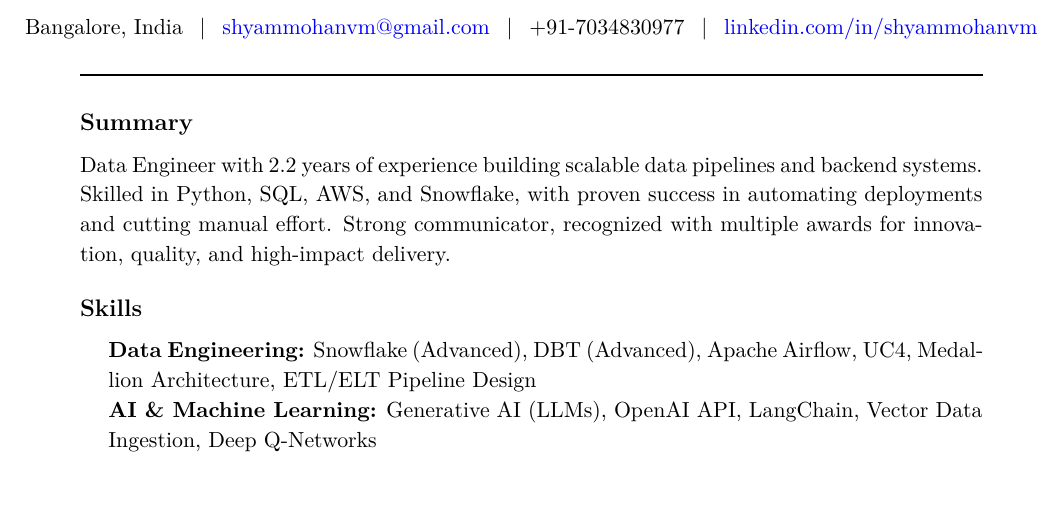
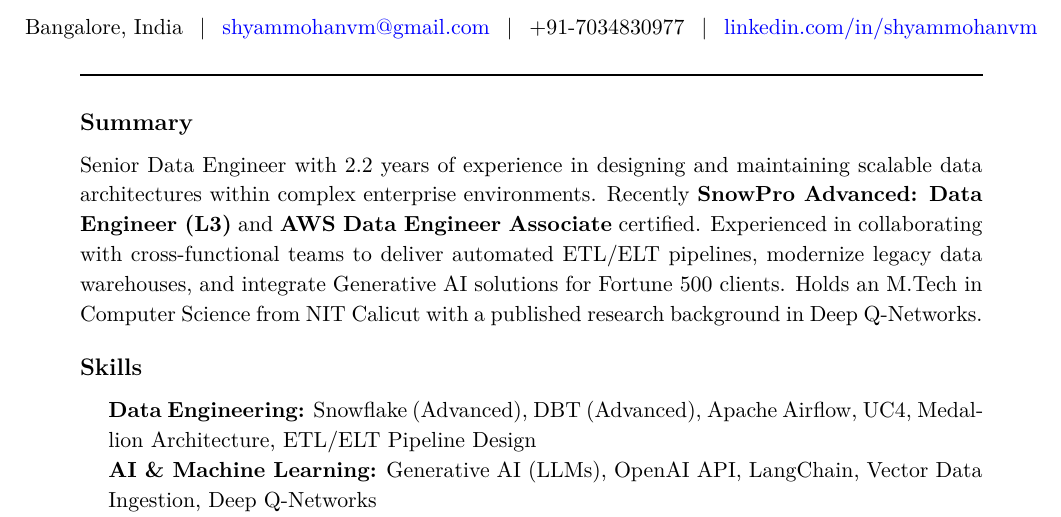
Before and after one commit to shyammvm/Resume, a LaTeX CV (resume/de/resume.tex): part of page 1 of 3, cut so that both start at the same text. Compiled offline with pdfLaTeX.

Commit message:
updated summary

```diff
--- a/resume/de/resume.tex
+++ b/resume/de/resume.tex
@@ -6,7 +6,8 @@
 % Sections
 % --- Summary ---
 \section*{Summary}
-Data Engineer with 2.2 years of experience building scalable data pipelines and backend systems. Skilled in Python, SQL, AWS, and Snowflake, with proven success in automating deployments and cutting manual effort. Strong communicator, recognized with multiple awards for innovation, quality, and high-impact delivery.
+\noindent Senior Data Engineer with 2.2 years of experience in designing and maintaining scalable data architectures within complex enterprise environments. Recently \textbf{SnowPro Advanced: Data Engineer (L3)} and \textbf{AWS Data Engineer Associate} certified. Experienced in collaborating with cross-functional teams to deliver automated ETL/ELT pipelines, modernize legacy data warehouses, and integrate Generative AI solutions for Fortune 500 clients. Holds an M.Tech in Computer Science from NIT Calicut with a published research background in Deep Q-Networks.
+
 \section*{Skills}
 \begin{itemize}[leftmargin=0.5cm, label={}]
     \item \textbf{Data Engineering:} Snowflake (Advanced), DBT (Advanced), Apache Airflow, UC4, Medallion Architecture, ETL/ELT Pipeline Design
```
